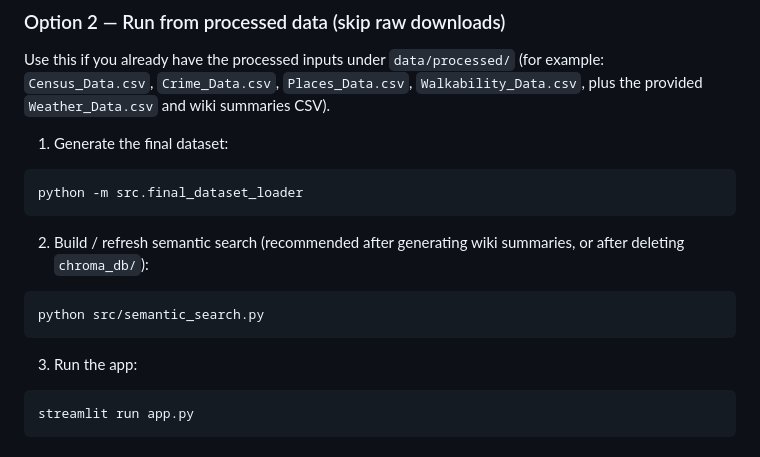
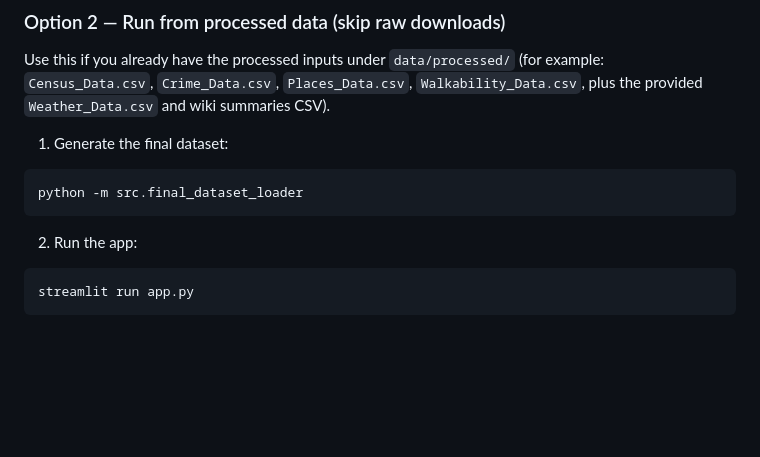
Before and after one commit to andem-divya/movesmart, a Markdown page: README.md, the part around the change. GitHub-like rendering; blank space fills up the shorter version.

````diff
--- a/README.md
+++ b/README.md
@@ -82,13 +82,7 @@ Use this if you already have the processed inputs under `data/processed/` (for e
 python -m src.final_dataset_loader
 ```
 
-2. Build / refresh semantic search (recommended after generating wiki summaries, or after deleting `chroma_db/`):
-
-```powershell
-python src/semantic_search.py
-```
-
-3. Run the app:
+2. Run the app:
 
 ```powershell
 streamlit run app.py
````
